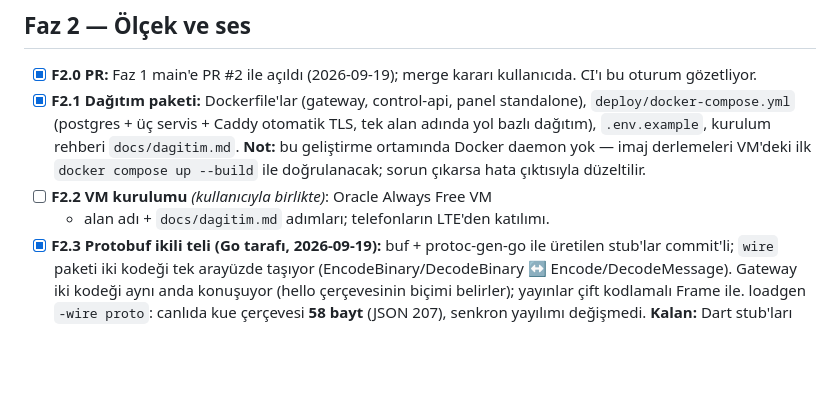
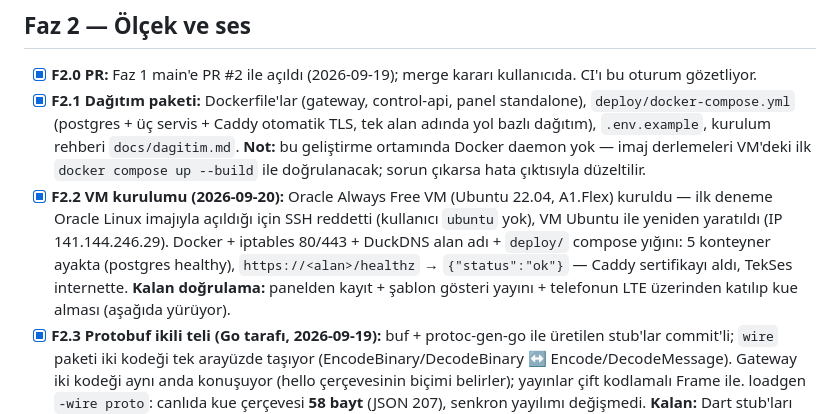
Before and after one commit to msaliheroglu/tekses, a Markdown page: docs/faz1-plan-ve-durum.md, the part around the change. Drawn GitHub-style; blank space fills up the shorter version.

Commit message:
docs: F2.2 VM kurulumu tamam — yığın ayakta, healthz ok; LTE testi kaldı
Co-Authored-By: Claude Fable 5 <noreply@anthropic.com>
Claude-Session: https://claude.ai/code/session_019bZJunXExfRkQjsxeb77vy

```diff
--- a/docs/faz1-plan-ve-durum.md
+++ b/docs/faz1-plan-ve-durum.md
@@ -86,8 +86,14 @@ adım sırasını izler.
   kurulum rehberi `docs/dagitim.md`. **Not:** bu geliştirme ortamında
   Docker daemon yok — imaj derlemeleri VM'deki ilk `docker compose up
   --build` ile doğrulanacak; sorun çıkarsa hata çıktısıyla düzeltilir.
-- [ ] **F2.2 VM kurulumu** *(kullanıcıyla birlikte)*: Oracle Always Free VM
-  + alan adı + `docs/dagitim.md` adımları; telefonların LTE'den katılımı.
+- [x] **F2.2 VM kurulumu (2026-09-20):** Oracle Always Free VM (Ubuntu 22.04,
+  A1.Flex) kuruldu — ilk deneme Oracle Linux imajıyla açıldığı için SSH
+  reddetti (kullanıcı `ubuntu` yok), VM Ubuntu ile yeniden yaratıldı
+  (IP 141.144.246.29). Docker + iptables 80/443 + DuckDNS alan adı +
+  `deploy/` compose yığını: 5 konteyner ayakta (postgres healthy),
+  `https://<alan>/healthz` → `{"status":"ok"}` — Caddy sertifikayı aldı,
+  TekSes internette. **Kalan doğrulama:** panelden kayıt + şablon gösteri
+  yayını + telefonun LTE üzerinden katılıp kue alması (aşağıda yürüyor).
 - [x] **F2.3 Protobuf ikili teli (Go tarafı, 2026-09-19):** buf + protoc-gen-go
   ile üretilen stub'lar commit'li; `wire` paketi iki kodeği tek arayüzde
   taşıyor (EncodeBinary/DecodeBinary ↔ Encode/DecodeMessage). Gateway iki
```
